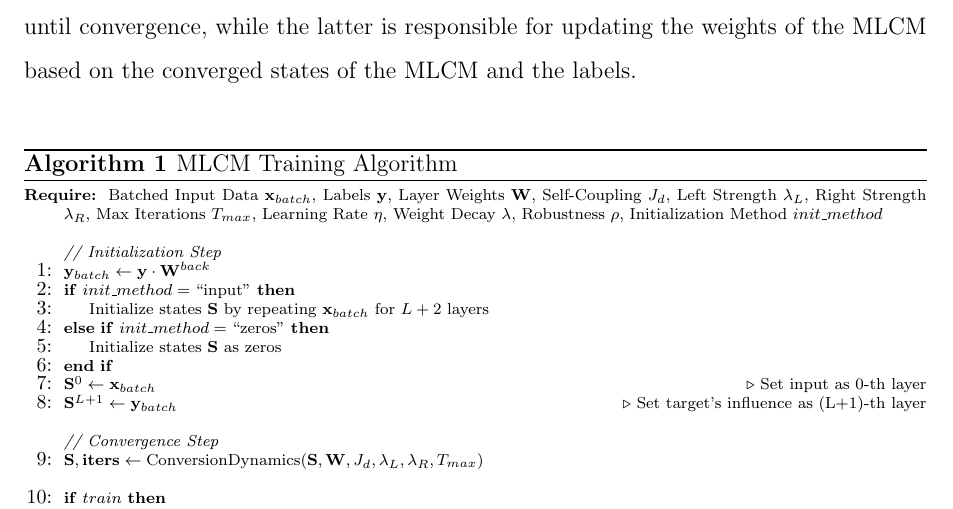
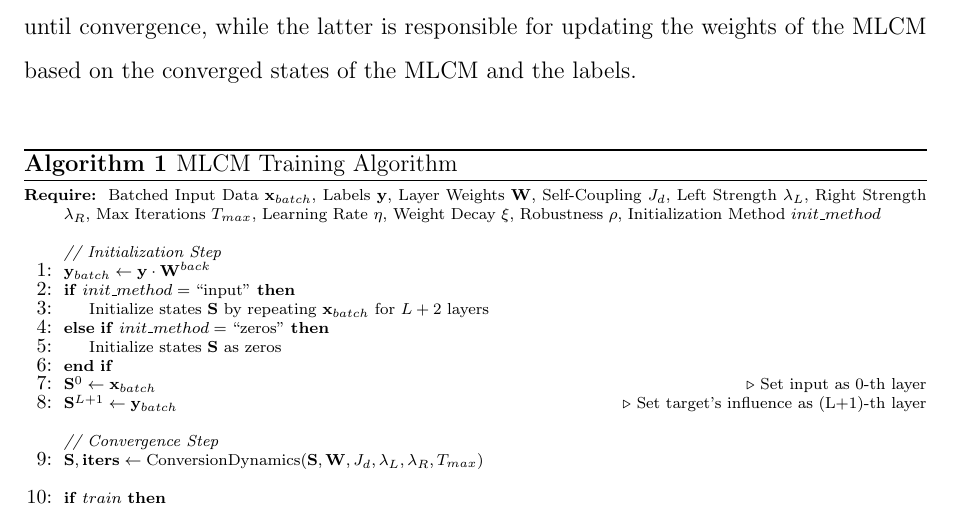
Before and after one commit to LorenzoCalda/Thesis, a LaTeX thesis (draft.tex): part of page 55 of 56, cut so that both start at the same text. Compiled offline with pdfLaTeX.

Commit message:
Fixed error in algo

```diff
--- a/draft.tex
+++ b/draft.tex
@@ -1538,7 +1538,7 @@ converged states of the MLCM and the labels. \\
 \Require Batched Input Data  $\mathbf{x}_{batch}$, Labels $\mathbf{y}$,
 Layer Weights $\mathbf{W}$, Self-Coupling $J_d$, Left Strength $\lambda_{L}$,
 Right Strength $\lambda_{R}$, Max Iterations $T_{max}$, Learning Rate $\eta$,
-Weight Decay $\lambda$, Robustness $\rho$, Initialization Method $init\_method$
+Weight Decay $\xi$, Robustness $\rho$, Initialization Method $init\_method$
 
 \Statex
 \Statex \textit{// Initialization Step}
```
Also changed, not shown: draft.pdf, 2 other files.
